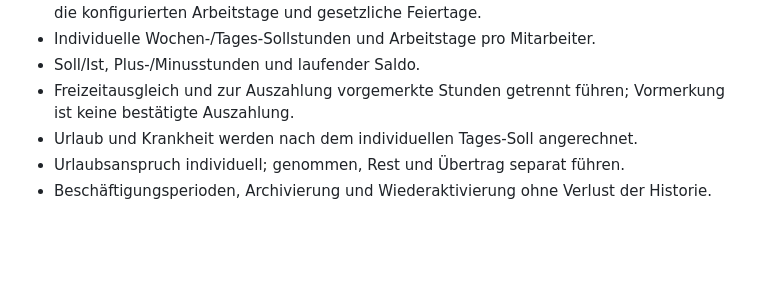
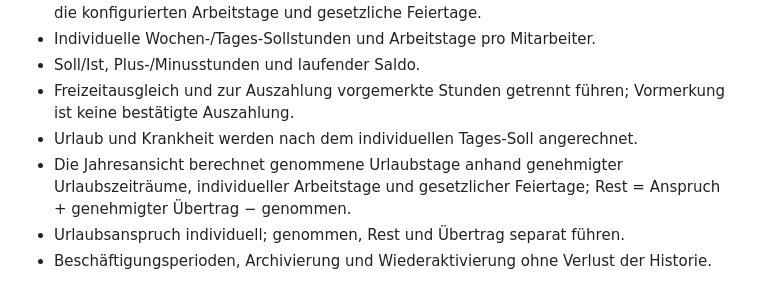
Before and after one commit to Matthiask13277/emergency-delivery, a Markdown page: docs/arbeitszeitverwaltung-pc.md, the part around the change. GitHub-like rendering; blank space fills up the shorter version.

Commit message:
Document annual leave usage and remaining balance calculation

```diff
--- a/docs/arbeitszeitverwaltung-pc.md
+++ b/docs/arbeitszeitverwaltung-pc.md
@@ -27,6 +27,7 @@ Status: Umsetzungsvorgabe für den Branch `feature/arbeitszeitverwaltung-pc`.
 - Soll/Ist, Plus-/Minusstunden und laufender Saldo.
 - Freizeitausgleich und zur Auszahlung vorgemerkte Stunden getrennt führen; Vormerkung ist keine bestätigte Auszahlung.
 - Urlaub und Krankheit werden nach dem individuellen Tages-Soll angerechnet.
+- Die Jahresansicht berechnet genommene Urlaubstage anhand genehmigter Urlaubszeiträume, individueller Arbeitstage und gesetzlicher Feiertage; Rest = Anspruch + genehmigter Übertrag − genommen.
 - Urlaubsanspruch individuell; genommen, Rest und Übertrag separat führen.
 - Beschäftigungsperioden, Archivierung und Wiederaktivierung ohne Verlust der Historie.
 
```
